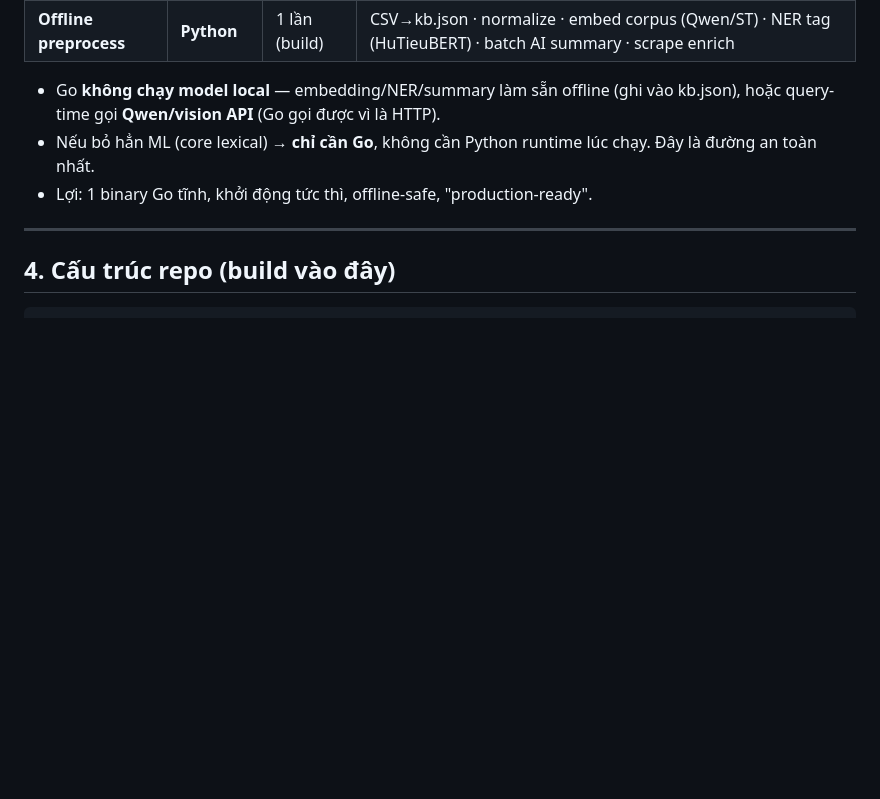
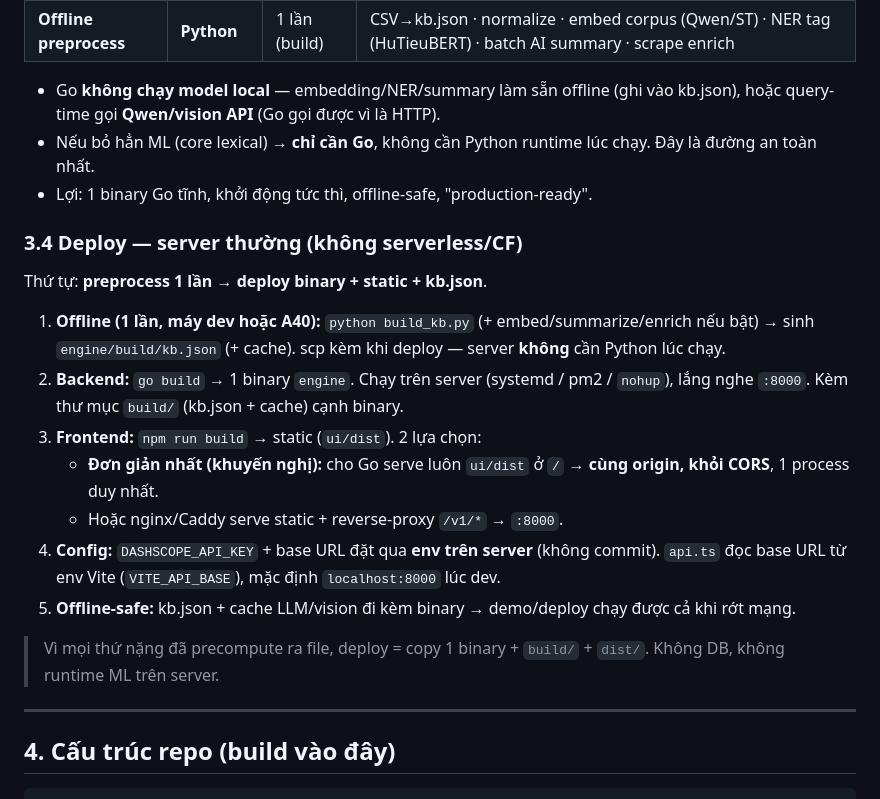
Before and after one commit to onlyin32bit/Toi-la-AI-TascoP11-AABW2026, a Markdown page: PLAN.md, the part around the change. Rendered like a GitHub page; blank space fills up the shorter version.

Commit message:
docs(plan): add deployment strategy for standard servers
- Document offline preprocessing workflow with `build_kb.py` for knowledge base generation
- Explain single-binary Go deployment model without runtime Python dependency
- Detail frontend build and serving options (Go serving static files vs nginx reverse-proxy)
- Add environment configuration guidance for API keys and base URLs
- Clarify offline-safe deployment approach with precomputed artifacts and caching
- Emphasize deployment simplicity: copy binary + build directory + static dist files

```diff
--- a/PLAN.md
+++ b/PLAN.md
@@ -120,6 +120,20 @@ Ranh giới sạch: **cái gì cần ML runtime → Python offline; cái gì ch
 - Go **không chạy model local** — embedding/NER/summary làm sẵn offline (ghi vào kb.json), hoặc query-time gọi **Qwen/vision API** (Go gọi được vì là HTTP).
 - Nếu bỏ hẳn ML (core lexical) → **chỉ cần Go**, không cần Python runtime lúc chạy. Đây là đường an toàn nhất.
 - Lợi: 1 binary Go tĩnh, khởi động tức thì, offline-safe, "production-ready".
+
+### 3.4 Deploy — server thường (không serverless/CF)
+
+Thứ tự: **preprocess 1 lần → deploy binary + static + kb.json**.
+
+1. **Offline (1 lần, máy dev hoặc A40):** `python build_kb.py` (+ embed/summarize/enrich nếu bật) → sinh `engine/build/kb.json` (+ cache). scp kèm khi deploy — server **không** cần Python lúc chạy.
+2. **Backend:** `go build` → 1 binary `engine`. Chạy trên server (systemd / pm2 / `nohup`), lắng nghe `:8000`. Kèm thư mục `build/` (kb.json + cache) cạnh binary.
+3. **Frontend:** `npm run build` → static (`ui/dist`). 2 lựa chọn:
+   - **Đơn giản nhất (khuyến nghị):** cho Go serve luôn `ui/dist` ở `/` → **cùng origin, khỏi CORS**, 1 process duy nhất.
+   - Hoặc nginx/Caddy serve static + reverse-proxy `/v1/*` → `:8000`.
+4. **Config:** `DASHSCOPE_API_KEY` + base URL đặt qua **env trên server** (không commit). `api.ts` đọc base URL từ env Vite (`VITE_API_BASE`), mặc định `localhost:8000` lúc dev.
+5. **Offline-safe:** kb.json + cache LLM/vision đi kèm binary → demo/deploy chạy được cả khi rớt mạng.
+
+> Vì mọi thứ nặng đã precompute ra file, deploy = copy 1 binary + `build/` + `dist/`. Không DB, không runtime ML trên server.
 
 ---
 
```
